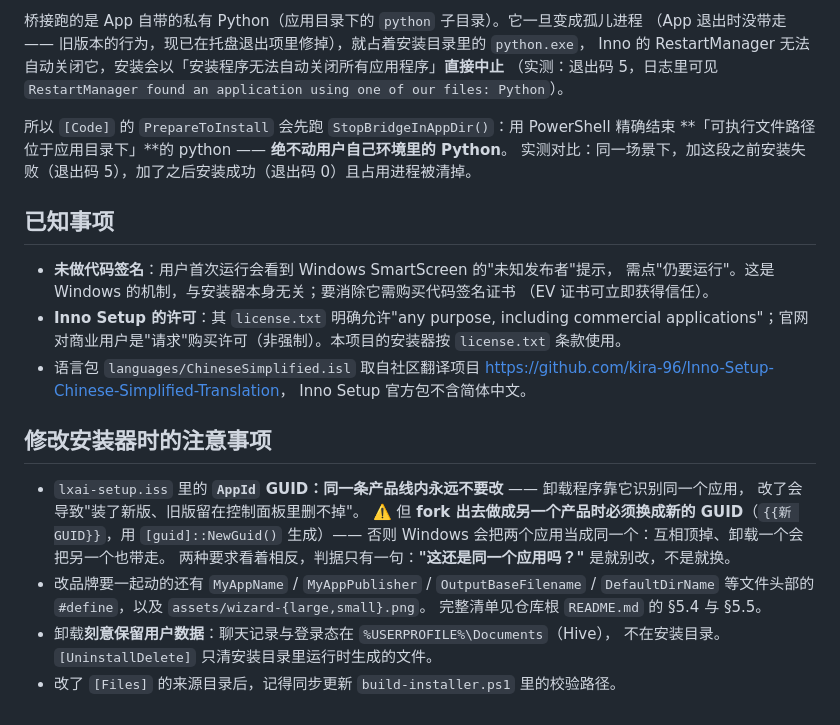
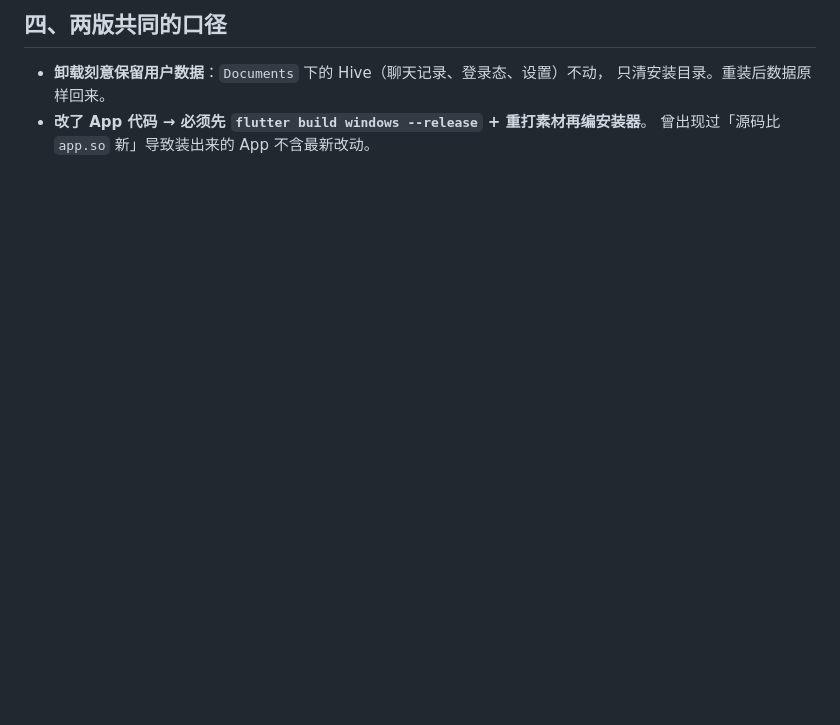
Before and after one commit to lx00924-lx/flutter-app, a Markdown page: installer/README.md, the part around one of its changes. GitHub-like rendering; blank space fills up the shorter version.

```diff
--- a/installer/README.md
+++ b/installer/README.md
@@ -76,35 +82,7 @@ App 侧 `BridgeProcessManager._resolvePythonExecutable()` 会**优先**使用 `{
 
-桥接跑的是 App 自带的私有 Python（应用目录下的 `python` 子目录）。它一旦变成孤儿进程
-（App 退出时没带走 —— 旧版本的行为，现已在托盘退出项里修掉），就占着安装目录里的 `python.exe`，
-Inno 的 RestartManager 无法自动关闭它，安装会以「安装程序无法自动关闭所有应用程序」**直接中止**
-（实测：退出码 5，日志里可见 `RestartManager found an application using one of our files: Python`）。
+## 四、两版共同的口径
 
-所以 `[Code]` 的 `PrepareToInstall` 会先跑 `StopBridgeInAppDir()`：用 PowerShell 精确结束
-**「可执行文件路径位于应用目录下」**的 python —— **绝不动用户自己环境里的 Python**。
-实测对比：同一场景下，加这段之前安装失败（退出码 5），加了之后安装成功（退出码 0）且占用进程被清掉。
-
-## 已知事项
-
-* **未做代码签名**：用户首次运行会看到 Windows SmartScreen 的"未知发布者"提示，
-  需点"仍要运行"。这是 Windows 的机制，与安装器本身无关；要消除它需购买代码签名证书
-  （EV 证书可立即获得信任）。
-* **Inno Setup 的许可**：其 `license.txt` 明确允许"any purpose, including commercial
-  applications"；官网对商业用户是"请求"购买许可（非强制）。本项目的安装器按
-  `license.txt` 条款使用。
-* 语言包 `languages/ChineseSimplified.isl` 取自社区翻译项目
-  <https://github.com/kira-96/Inno-Setup-Chinese-Simplified-Translation>，
-  Inno Setup 官方包不含简体中文。
-
-## 修改安装器时的注意事项
-
-* `lxai-setup.iss` 里的 **`AppId` GUID：同一条产品线内永远不要改** —— 卸载程序靠它识别同一个应用，
-  改了会导致"装了新版、旧版留在控制面板里删不掉"。
-  ⚠️ 但 **fork 出去做成另一个产品时必须换成新的 GUID**（`{{新 GUID}}`，用
-  `[guid]::NewGuid()` 生成）—— 否则 Windows 会把两个应用当成同一个：互相顶掉、卸载一个会把另一个也带走。
-  两种要求看着相反，判据只有一句：**"这还是同一个应用吗？"** 是就别改，不是就换。
-* 改品牌要一起动的还有 `MyAppName` / `MyAppPublisher` / `OutputBaseFilename` / `DefaultDirName`
-  等文件头部的 `#define`，以及 `assets/wizard-{large,small}.png`。
-  完整清单见仓库根 `README.md` 的 §5.4 与 §5.5。
-* 卸载**刻意保留用户数据**：聊天记录与登录态在 `%USERPROFILE%\Documents`（Hive），
-  不在安装目录。`[UninstallDelete]` 只清安装目录里运行时生成的文件。
-* 改了 `[Files]` 的来源目录后，记得同步更新 `build-installer.ps1` 里的校验路径。
+- **卸载刻意保留用户数据**：`Documents` 下的 Hive（聊天记录、登录态、设置）不动，
+  只清安装目录。重装后数据原样回来。
+- **改了 App 代码 → 必须先 `flutter build windows --release` + 重打素材再编安装器**。
+  曾出现过「源码比 `app.so` 新」导致装出来的 App 不含最新改动。
```
Also changed, not shown: other parts of installer/README.md (+62 -56 lines), AGENTS.md (+24 -11 lines).
